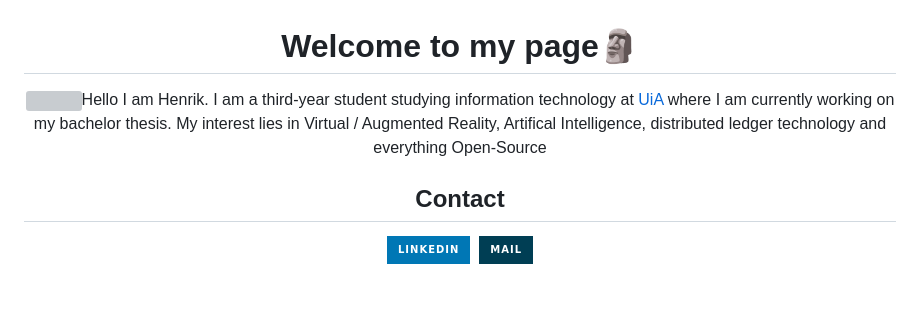
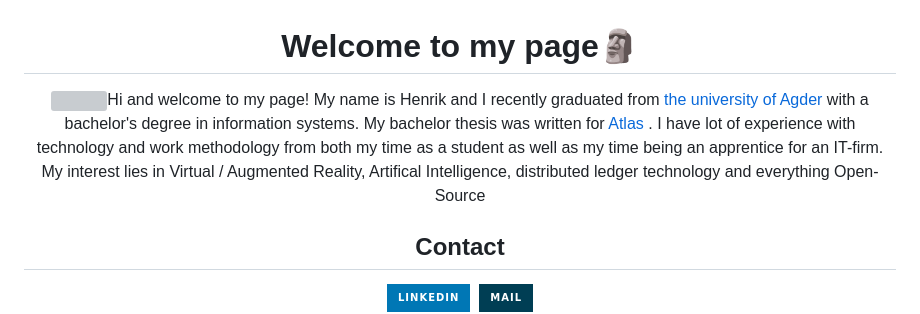
Before and after one commit to HenrikRaakil/HenrikRaakil, a Markdown page: Readme.md, the part around the change. Rendered like a GitHub page; badges without logos; blank space fills up the shorter version; grey boxes are pictures that could not be loaded.

```diff
--- a/Readme.md
+++ b/Readme.md
@@ -1,5 +1,5 @@
 <div align="center"><h1>Welcome to my page🗿</h1>
-<img src="https://raw.githubusercontent.com/iampavangandhi/iampavangandhi/master/gifs/Hi.gif" width="30px">Hello I am Henrik. I am a third-year student studying information technology at <a href="https://www.uia.no/en">UiA </a> where I am currently working on my bachelor thesis. My interest lies in Virtual / Augmented Reality, Artifical Intelligence, distributed ledger technology and everything Open-Source
+<img src="https://raw.githubusercontent.com/iampavangandhi/iampavangandhi/master/gifs/Hi.gif" width="30px">Hi and welcome to my page! My name is Henrik and I recently graduated from <a href="https://www.uia.no/en">the university of Agder </a> with a bachelor's degree in information systems. My bachelor thesis was written for <a href="https://atlas.co/"> Atlas </a>. I have lot of experience with technology and work methodology from both my time as a student as well as my time being an apprentice for an IT-firm. My interest lies in Virtual / Augmented Reality, Artifical Intelligence, distributed ledger technology and everything Open-Source
 
 <h2>Contact</h2>
 	<a href="https://www.linkedin.com/in/lars-henrik-raakil/"><img src="https://img.shields.io/badge/linkedin-%230077B5.svg?&style=for-the-badge&logo=linkedin&logoColor=white"></a>&nbsp;
```
